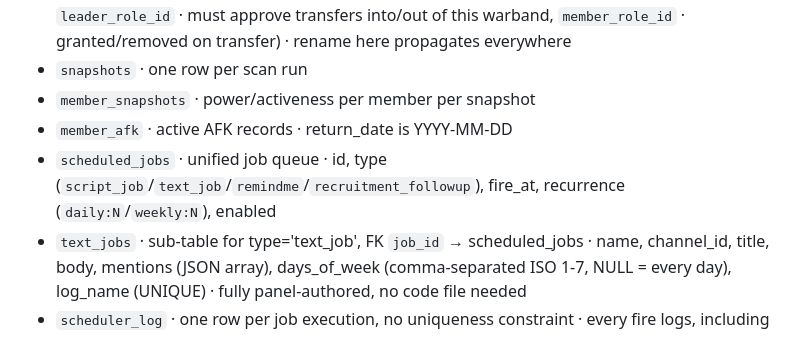
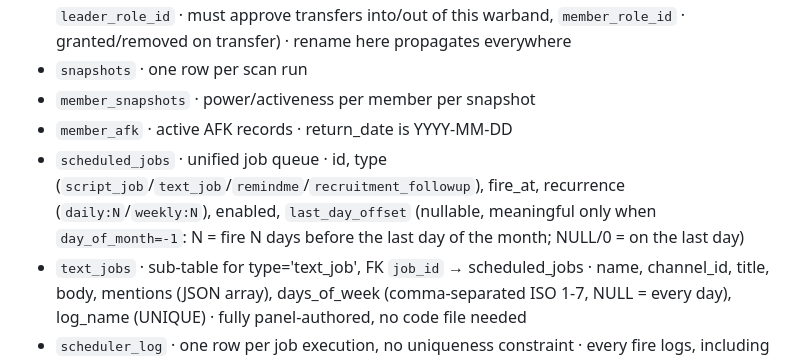
Before and after one commit to crysallis/MeerBot, a Markdown page: CLAUDE.md, the part around the change. GitHub-like rendering.

Commit message:
docs: document last_day_offset in CLAUDE.md

```diff
--- a/CLAUDE.md
+++ b/CLAUDE.md
@@ -133,7 +133,7 @@ Schema ownership: the miner (`AFKDataMining/src/db.py`) owns the shared scan/ide
 - `snapshots` · one row per scan run
 - `member_snapshots` · power/activeness per member per snapshot
 - `member_afk` · active AFK records · return_date is YYYY-MM-DD
-- `scheduled_jobs` · unified job queue · id, type (`script_job`/`text_job`/`remindme`/`recruitment_followup`), fire_at, recurrence (`daily:N`/`weekly:N`), enabled
+- `scheduled_jobs` · unified job queue · id, type (`script_job`/`text_job`/`remindme`/`recruitment_followup`), fire_at, recurrence (`daily:N`/`weekly:N`), enabled, `last_day_offset` (nullable, meaningful only when `day_of_month=-1`: N = fire N days before the last day of the month; NULL/0 = on the last day)
 - `text_jobs` · sub-table for type='text_job', FK `job_id` → scheduled_jobs · name, channel_id, title, body, mentions (JSON array), days_of_week (comma-separated ISO 1-7, NULL = every day), log_name (UNIQUE) · fully panel-authored, no code file needed
 - `scheduler_log` · one row per job execution, no uniqueness constraint · every fire logs, including an accidental same-day double-fire — that's deliberate, so duplicates are visible instead of hidden · pruned to 90 days by `jobLog.js`
 - `name_corrections` · OCR correction map
```
